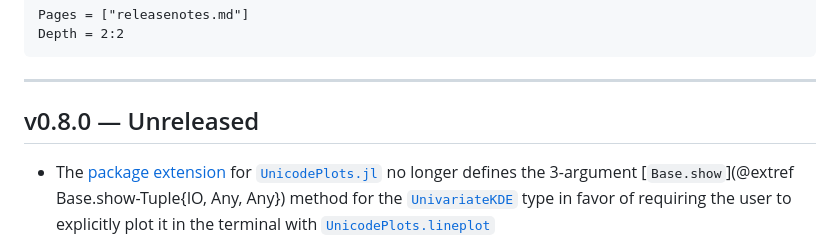
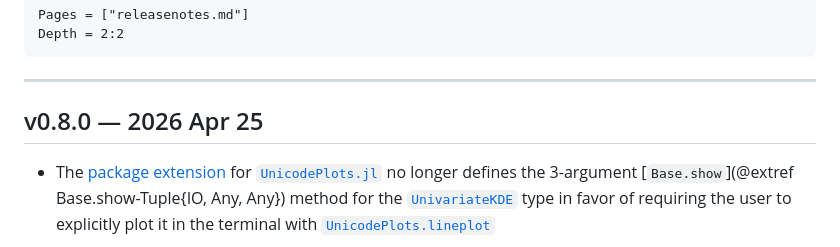
Before and after one commit to jmert/KernelDensityEstimation.jl, a Markdown page: docs/src/releasenotes.md, the part around the change. Rendered like a GitHub page.

Commit message:
Prepare for release

```diff
--- a/docs/src/releasenotes.md
+++ b/docs/src/releasenotes.md
@@ -11,7 +11,7 @@ Depth = 2:2
 
 ---
 
-## v0.8.0 — Unreleased
+## v0.8.0 — 2026 Apr 25
 
 - The [package extension](extensions.md#ext-unicodeplots) for
   [`UnicodePlots.jl`](https://juliahub.com/ui/Packages/General/UnicodePlots)
```
